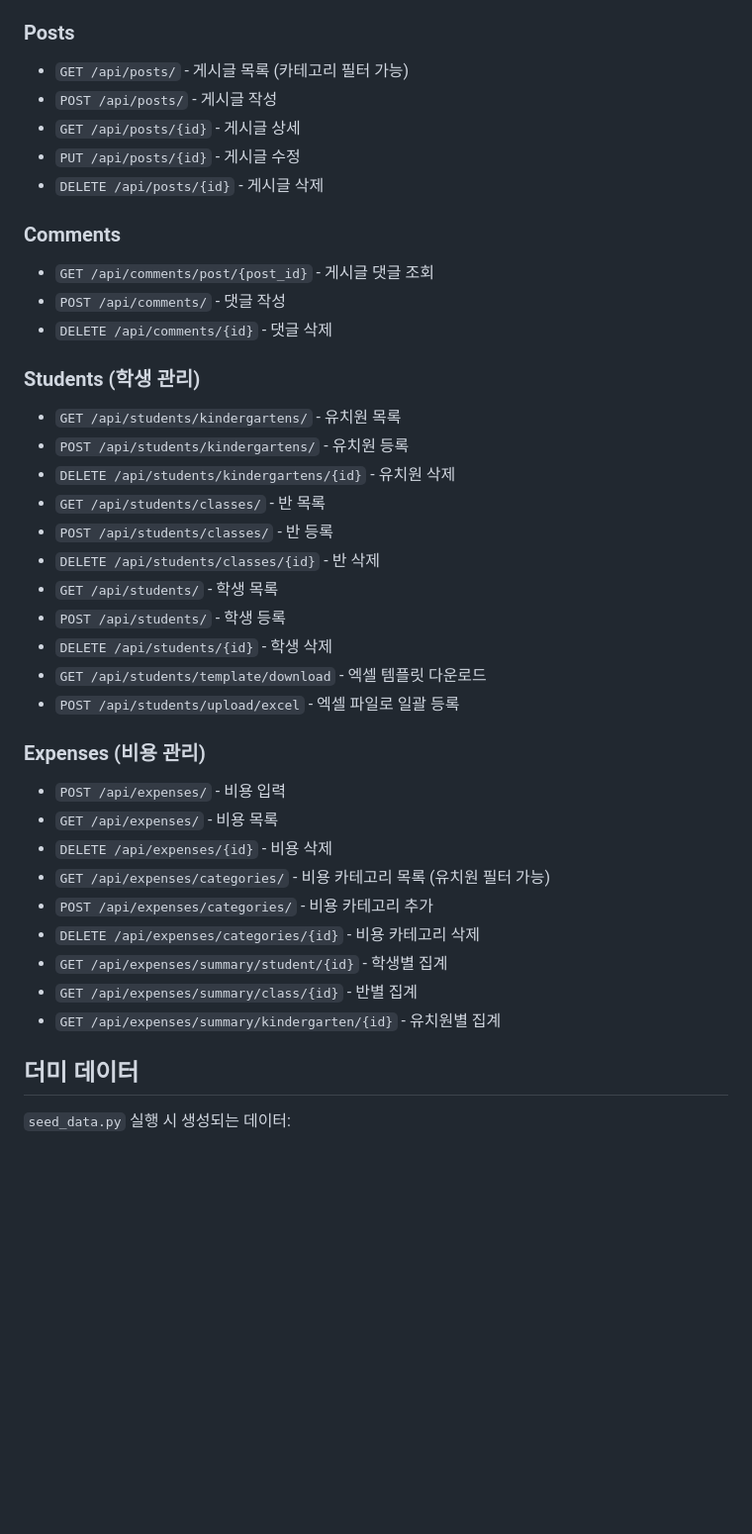
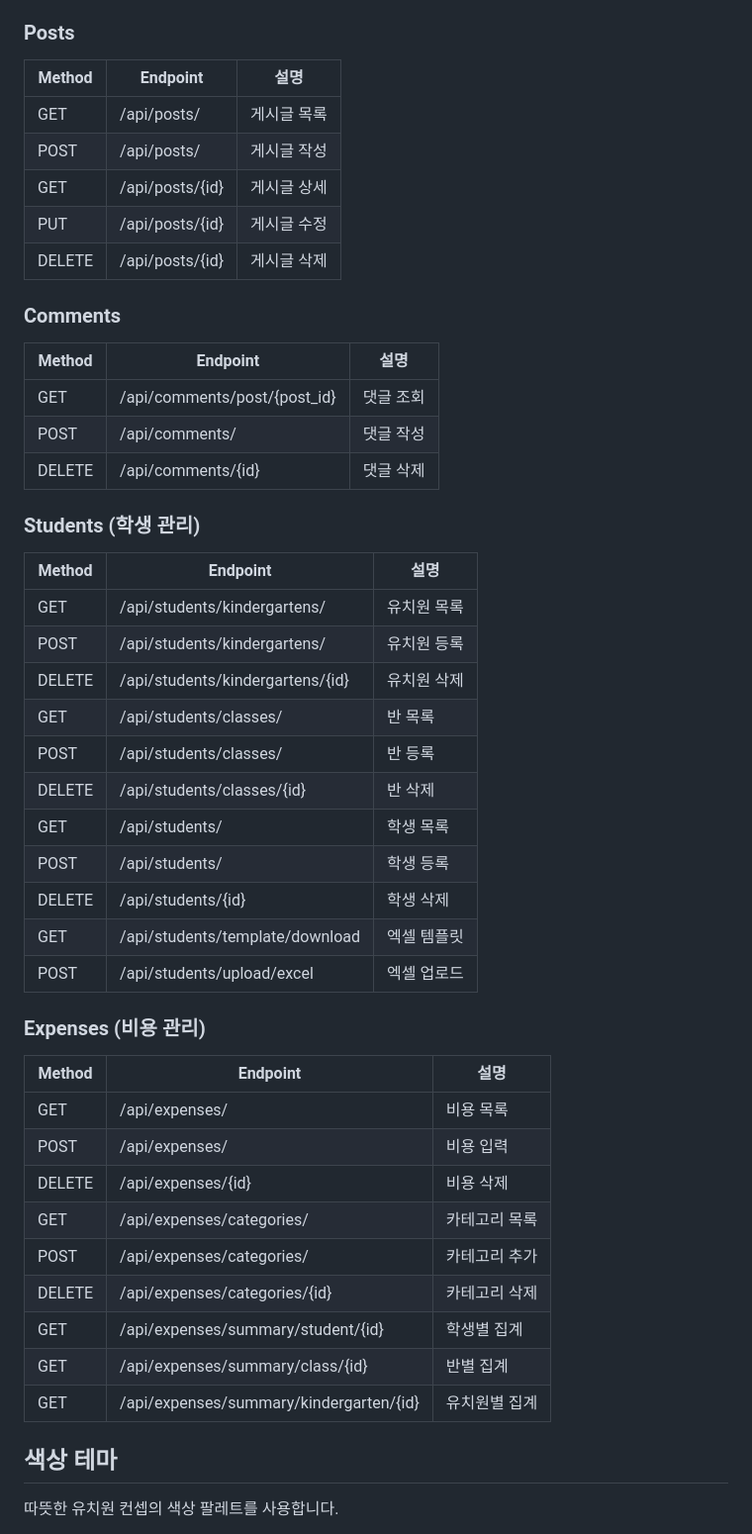
Before and after one commit to BaeHuiJu/kindergarten-community, a Markdown page: README.md, the part around one of its changes. Shown at 99% size. Rendered like a GitHub page; blank space fills up the shorter version.

```diff
--- a/README.md
+++ b/README.md
@@ -138,41 +130,49 @@ python -m http.server 3000
 
 ### Posts
-- `GET /api/posts/` - 게시글 목록 (카테고리 필터 가능)
-- `POST /api/posts/` - 게시글 작성
-- `GET /api/posts/{id}` - 게시글 상세
-- `PUT /api/posts/{id}` - 게시글 수정
-- `DELETE /api/posts/{id}` - 게시글 삭제
+| Method | Endpoint | 설명 |
+|--------|----------|------|
+| GET | /api/posts/ | 게시글 목록 |
+| POST | /api/posts/ | 게시글 작성 |
+| GET | /api/posts/{id} | 게시글 상세 |
+| PUT | /api/posts/{id} | 게시글 수정 |
+| DELETE | /api/posts/{id} | 게시글 삭제 |
 
 ### Comments
-- `GET /api/comments/post/{post_id}` - 게시글 댓글 조회
-- `POST /api/comments/` - 댓글 작성
-- `DELETE /api/comments/{id}` - 댓글 삭제
+| Method | Endpoint | 설명 |
+|--------|----------|------|
+| GET | /api/comments/post/{post_id} | 댓글 조회 |
+| POST | /api/comments/ | 댓글 작성 |
+| DELETE | /api/comments/{id} | 댓글 삭제 |
 
 ### Students (학생 관리)
-- `GET /api/students/kindergartens/` - 유치원 목록
-- `POST /api/students/kindergartens/` - 유치원 등록
-- `DELETE /api/students/kindergartens/{id}` - 유치원 삭제
-- `GET /api/students/classes/` - 반 목록
-- `POST /api/students/classes/` - 반 등록
-- `DELETE /api/students/classes/{id}` - 반 삭제
-- `GET /api/students/` - 학생 목록
-- `POST /api/students/` - 학생 등록
-- `DELETE /api/students/{id}` - 학생 삭제
-- `GET /api/students/template/download` - 엑셀 템플릿 다운로드
-- `POST /api/students/upload/excel` - 엑셀 파일로 일괄 등록
+| Method | Endpoint | 설명 |
+|--------|----------|------|
+| GET | /api/students/kindergartens/ | 유치원 목록 |
+| POST | /api/students/kindergartens/ | 유치원 등록 |
+| DELETE | /api/students/kindergartens/{id} | 유치원 삭제 |
+| GET | /api/students/classes/ | 반 목록 |
+| POST | /api/students/classes/ | 반 등록 |
+| DELETE | /api/students/classes/{id} | 반 삭제 |
+| GET | /api/students/ | 학생 목록 |
+| POST | /api/students/ | 학생 등록 |
+| DELETE | /api/students/{id} | 학생 삭제 |
+| GET | /api/students/template/download | 엑셀 템플릿 |
+| POST | /api/students/upload/excel | 엑셀 업로드 |
 
 ### Expenses (비용 관리)
-- `POST /api/expenses/` - 비용 입력
-- `GET /api/expenses/` - 비용 목록
-- `DELETE /api/expenses/{id}` - 비용 삭제
-- `GET /api/expenses/categories/` - 비용 카테고리 목록 (유치원 필터 가능)
-- `POST /api/expenses/categories/` - 비용 카테고리 추가
-- `DELETE /api/expenses/categories/{id}` - 비용 카테고리 삭제
-- `GET /api/expenses/summary/student/{id}` - 학생별 집계
-- `GET /api/expenses/summary/class/{id}` - 반별 집계
-- `GET /api/expenses/summary/kindergarten/{id}` - 유치원별 집계
+| Method | Endpoint | 설명 |
+|--------|----------|------|
+| GET | /api/expenses/ | 비용 목록 |
+| POST | /api/expenses/ | 비용 입력 |
+| DELETE | /api/expenses/{id} | 비용 삭제 |
+| GET | /api/expenses/categories/ | 카테고리 목록 |
+| POST | /api/expenses/categories/ | 카테고리 추가 |
+| DELETE | /api/expenses/categories/{id} | 카테고리 삭제 |
+| GET | /api/expenses/summary/student/{id} | 학생별 집계 |
+| GET | /api/expenses/summary/class/{id} | 반별 집계 |
+| GET | /api/expenses/summary/kindergarten/{id} | 유치원별 집계 |
 
-## 더미 데이터
+## 색상 테마
 
-`seed_data.py` 실행 시 생성되는 데이터:
+따뜻한 유치원 컨셉의 색상 팔레트를 사용합니다.
 
```
Also changed, not shown: other parts of README.md (+115 -180 lines).
